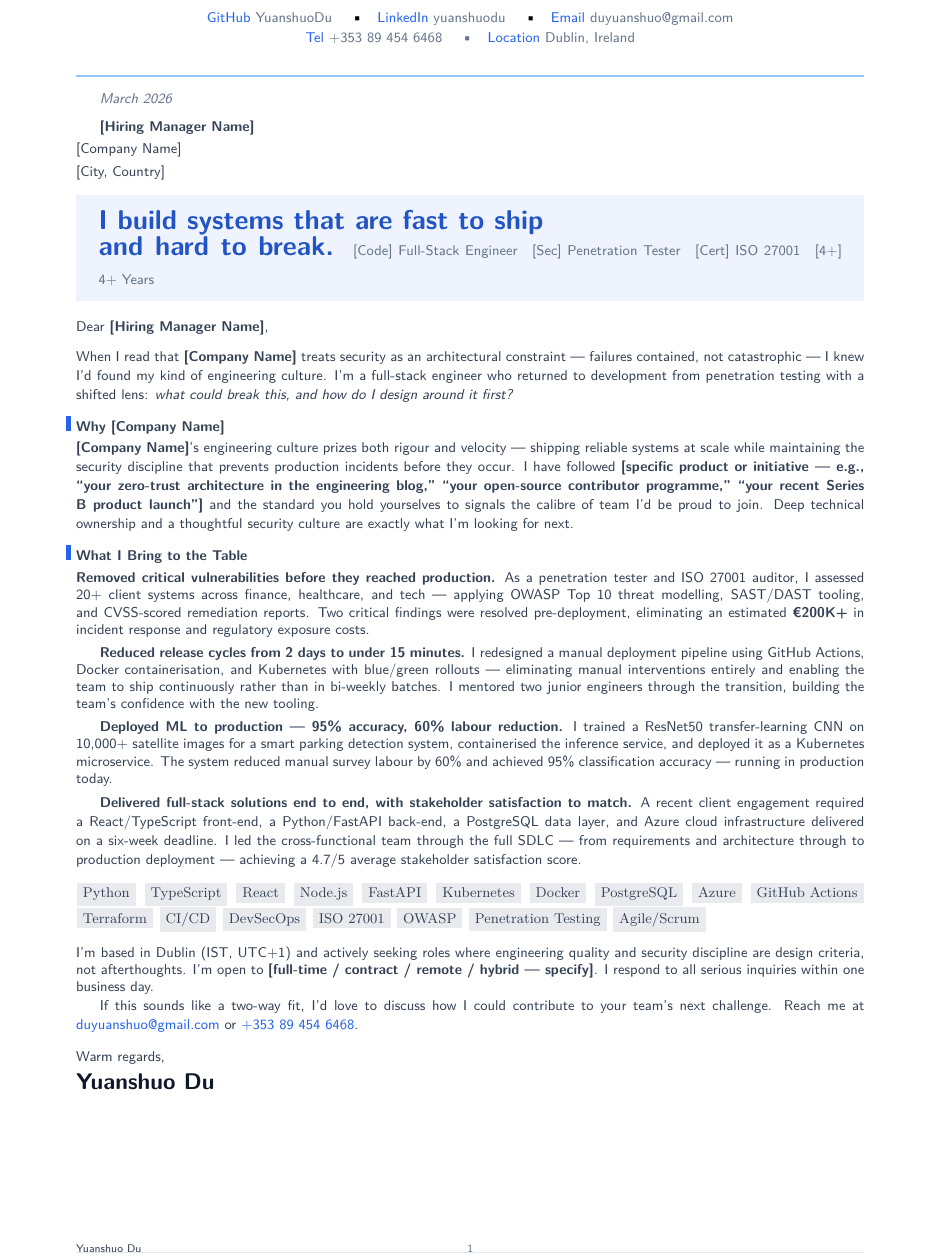
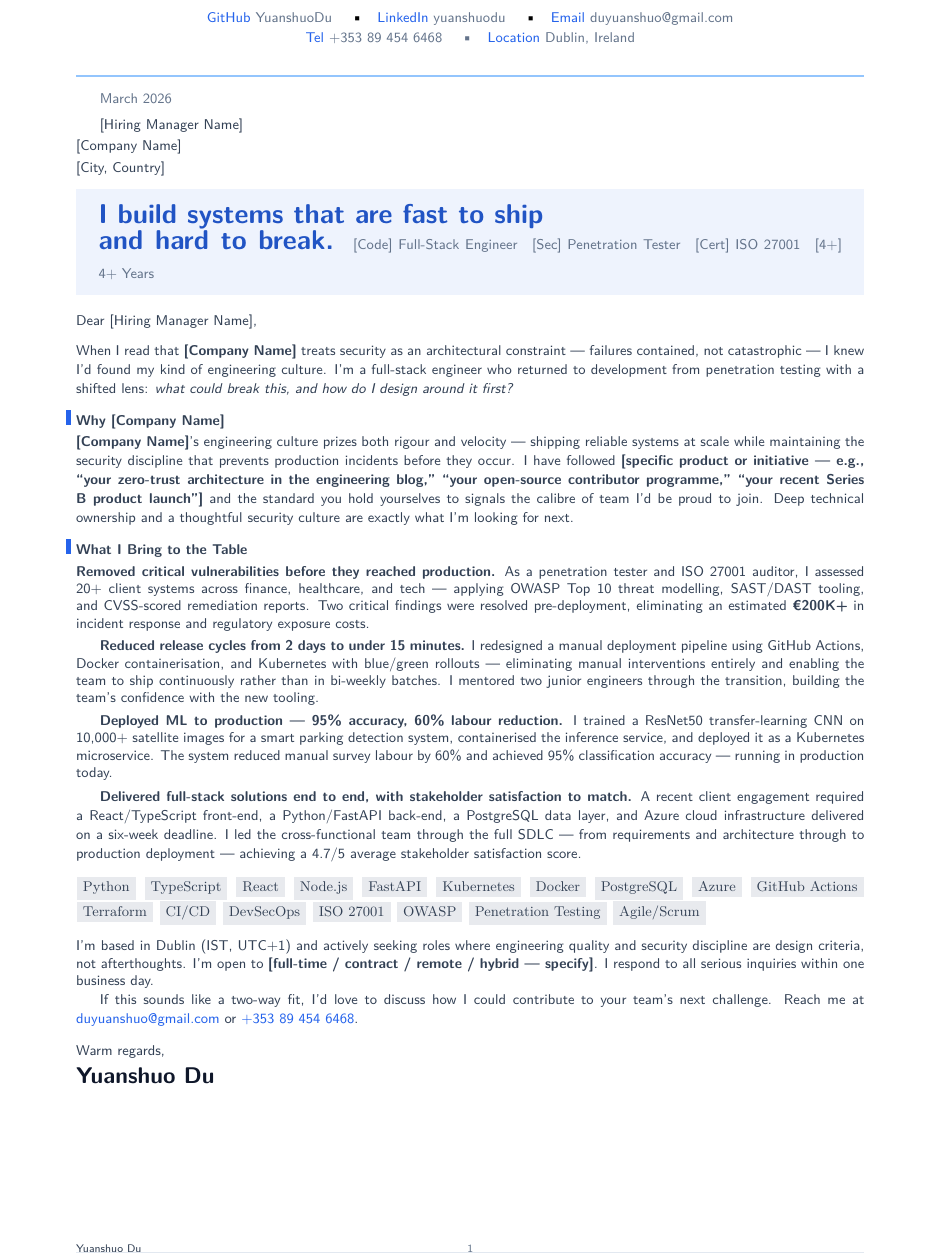
Before and after one commit to YuanshuoDu/resume, a LaTeX letter (coverletter.tex): part of the page, cut so that both start at the same text. Compiled offline with pdfLaTeX.

Commit message:
Fix: date upright, remove bold on recipient name, consistent formatting

```diff
--- a/coverletter.tex
+++ b/coverletter.tex
@@ -30,15 +30,15 @@
 % ─────────────────────────────────────────────────────────────────────────────
 %  DATE + RECIPIENT
 % ─────────────────────────────────────────────────────────────────────────────
-{\sffamily\small\color{muted}\itshape March 2026\par\vspace{0.2cm}}
+{\sffamily\small\color{muted}March 2026\par\vspace{0.15cm}}
 
 {\sffamily\small\color{secondary}
-  \textbf{[Hiring Manager Name]}\\[0.08cm]
-  [Company Name]\\[0.08cm]
+  [Hiring Manager Name]\\[0.06cm]
+  [Company Name]\\[0.06cm]
   [City, Country]%
 }
 
-\vspace{0.3cm}
+\vspace{0.25cm}
 
 % ─────────────────────────────────────────────────────────────────────────────
 %  TAGLINE BLOCK — Strong, specific hook
@@ -75,7 +75,7 @@
 % ─────────────────────────────────────────────────────────────────────────────
 \noindent%
 {\color{secondary}\sffamily\small
-  Dear \textbf{[Hiring Manager Name]},
+  Dear [Hiring Manager Name],
 }
 
 \vspace{0.25cm}
```
